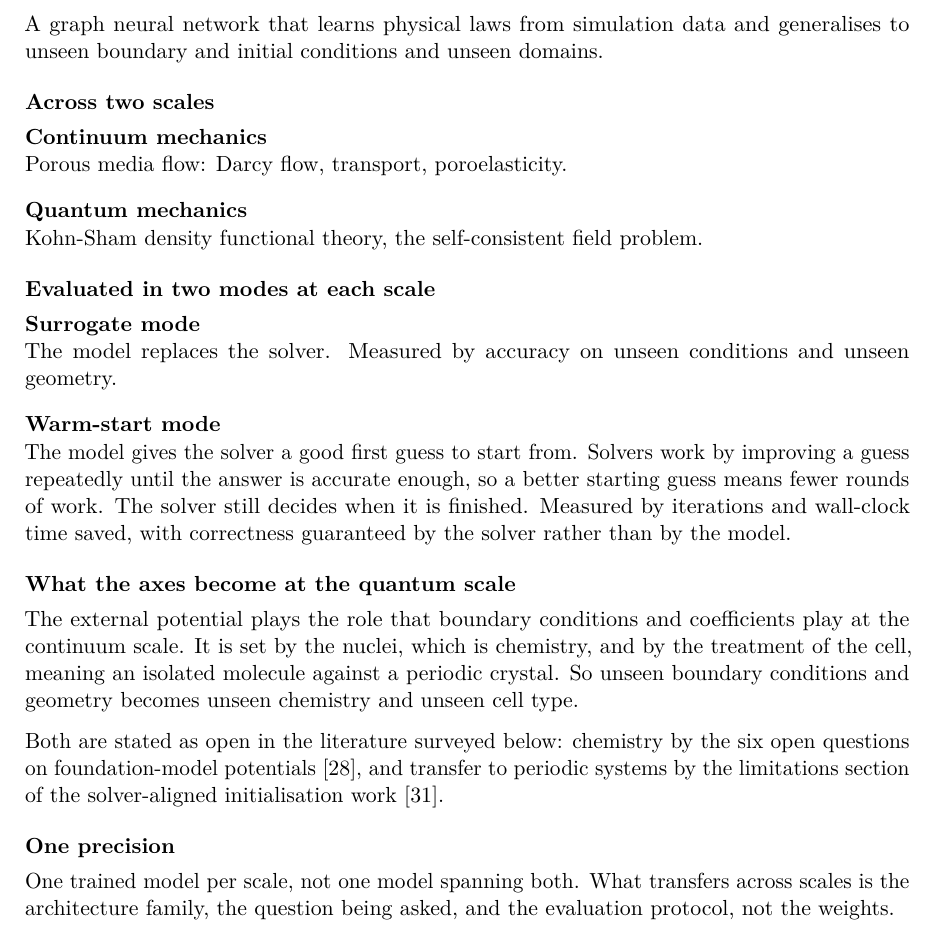
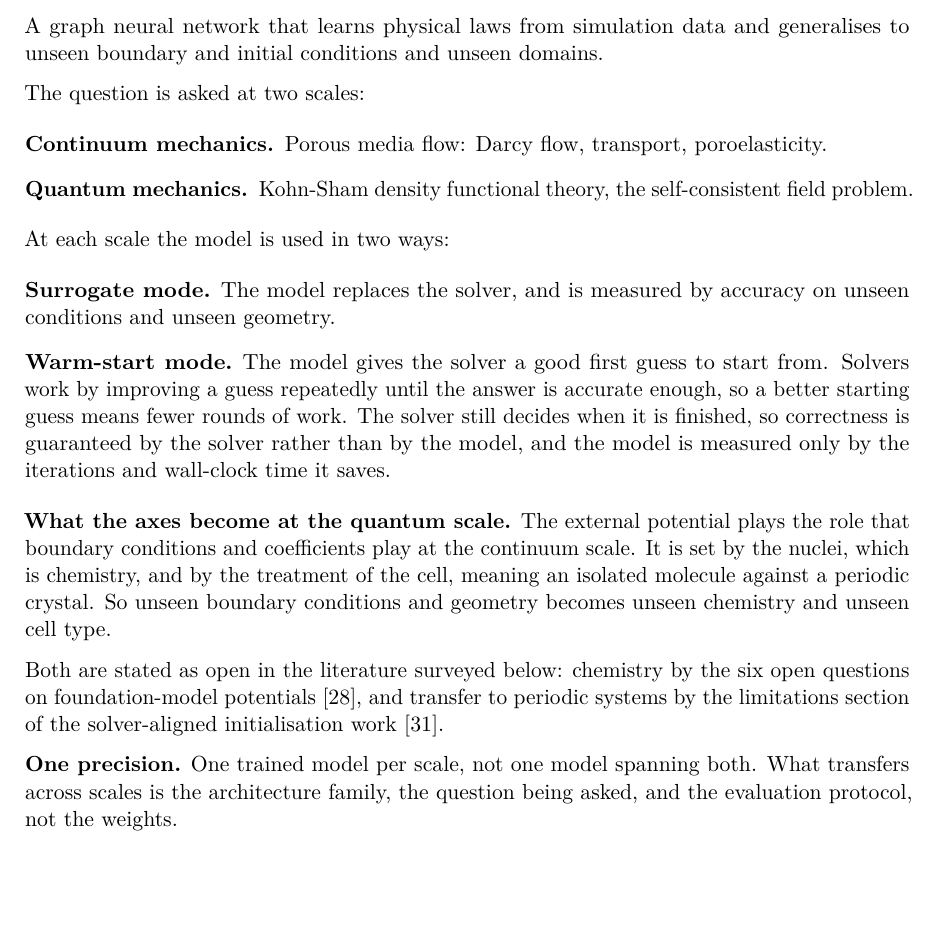
Before and after one commit to blockskode/uio-thesis, a LaTeX thesis (thesis/research-gap/research-gap.tex): part of page 1 of 17, cut so that both start at the same text, the shorter picture padded with empty space. Compiled offline with pdfLaTeX.

Commit message:
Objective: flatten to one heading level with run-in labels so the hierarchy reads clearly

```diff
--- a/thesis/research-gap/research-gap.tex
+++ b/thesis/research-gap/research-gap.tex
@@ -50,47 +50,43 @@ Claude Code (Anthropic)\\
 A graph neural network that learns physical laws from simulation data and
 generalises to unseen boundary and initial conditions and unseen domains.
 
-\subsection*{Across two scales}
+The question is asked at two scales:
 
-\begin{description}[style=nextline, leftmargin=0pt]
-  \item[Continuum mechanics]
-  Porous media flow: Darcy flow, transport, poroelasticity.
-  \item[Quantum mechanics]
-  Kohn-Sham density functional theory, the self-consistent field problem.
+\begin{description}[style=unboxed, leftmargin=0pt, itemsep=2pt]
+  \item[Continuum mechanics.] Porous media flow: Darcy flow, transport,
+  poroelasticity.
+  \item[Quantum mechanics.] Kohn-Sham density functional theory, the
+  self-consistent field problem.
 \end{description}
 
-\subsection*{Evaluated in two modes at each scale}
+At each scale the model is used in two ways:
 
-\begin{description}[style=nextline, leftmargin=0pt]
-  \item[Surrogate mode]
-  The model replaces the solver. Measured by accuracy on unseen conditions
-  and unseen geometry.
-  \item[Warm-start mode]
-  The model gives the solver a good first guess to start from. Solvers work by
-  improving a guess repeatedly until the answer is accurate enough, so a
-  better starting guess means fewer rounds of work. The solver still decides
-  when it is finished. Measured by iterations and wall-clock time saved, with
-  correctness guaranteed by the solver rather than by the model.
+\begin{description}[style=unboxed, leftmargin=0pt, itemsep=2pt]
+  \item[Surrogate mode.] The model replaces the solver, and is measured by
+  accuracy on unseen conditions and unseen geometry.
+  \item[Warm-start mode.] The model gives the solver a good first guess to
+  start from. Solvers work by improving a guess repeatedly until the answer is
+  accurate enough, so a better starting guess means fewer rounds of work. The
+  solver still decides when it is finished, so correctness is guaranteed by the
+  solver rather than by the model, and the model is measured only by the
+  iterations and wall-clock time it saves.
 \end{description}
 
-\subsection*{What the axes become at the quantum scale}
+\textbf{What the axes become at the quantum scale.} The external potential
+plays the role that boundary conditions and coefficients play at the continuum
+scale. It is set by the nuclei, which is chemistry, and by the treatment of
+the cell, meaning an isolated molecule against a periodic crystal. So unseen
+boundary conditions and geometry becomes unseen chemistry and unseen cell
+type.
 
-The external potential plays the role that boundary conditions and
-coefficients play at the continuum scale. It is set by the nuclei, which is
-chemistry, and by the treatment of the cell, meaning an isolated molecule
-against a periodic crystal. So unseen boundary conditions and geometry
-becomes unseen chemistry and unseen cell type.
+Both are stated as open in the literature surveyed below: chemistry by the six
+open questions on foundation-model potentials~\citep{sixquestions}, and
+transfer to periodic systems by the limitations section of the solver-aligned
+initialisation work~\citep{sail}.
 
-Both are stated as open in the literature surveyed below: chemistry by the
-six open questions on foundation-model potentials~\citep{sixquestions}, and
-transfer to periodic systems by the limitations section of the
-solver-aligned initialisation work~\citep{sail}.
-
-\subsection*{One precision}
-
-One trained model per scale, not one model spanning both. What transfers
-across scales is the architecture family, the question being asked, and the
-evaluation protocol, not the weights.
+\textbf{One precision.} One trained model per scale, not one model spanning
+both. What transfers across scales is the architecture family, the question
+being asked, and the evaluation protocol, not the weights.
 
 \section{What this document is}
 
```
Also changed, not shown: thesis/research-gap/research-gap.pdf.
